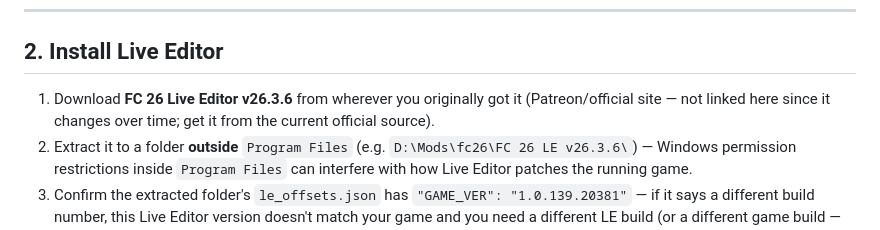
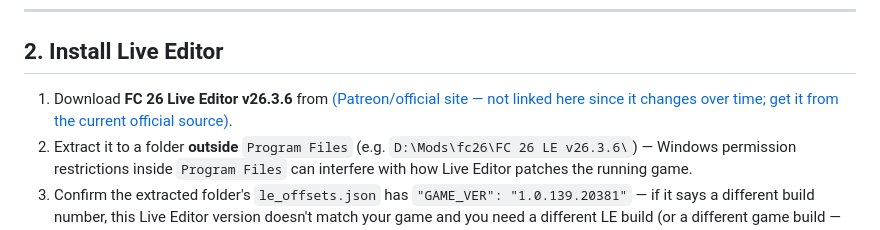
Before and after one commit to mastroja/fifa-companion-app, a Markdown page: README.md, the part around the change. Rendered like a GitHub page.

Commit message:
Add link to official source for FC 26 Live Editor
Updated installation instructions for FC 26 Live Editor to include a link to the official source.

```diff
--- a/README.md
+++ b/README.md
@@ -34,7 +34,7 @@ If your game has *already* auto-updated past `1.0.139.20381`, Steam's client doe
 
 ## 2. Install Live Editor
 
-1. Download **FC 26 Live Editor v26.3.6** from wherever you originally got it (Patreon/official site — not linked here since it changes over time; get it from the current official source).
+1. Download **FC 26 Live Editor v26.3.6** from [(Patreon/official site — not linked here since it changes over time; get it from the current official source)](https://www.patreon.com/xAranaktu/posts/fc-26-live-v26-3-166271704).
 2. Extract it to a folder **outside** `Program Files` (e.g. `D:\Mods\fc26\FC 26 LE v26.3.6\`) — Windows permission restrictions inside `Program Files` can interfere with how Live Editor patches the running game.
 3. Confirm the extracted folder's `le_offsets.json` has `"GAME_VER": "1.0.139.20381"` — if it says a different build number, this Live Editor version doesn't match your game and you need a different LE build (or a different game build — see section 1).
 
```
